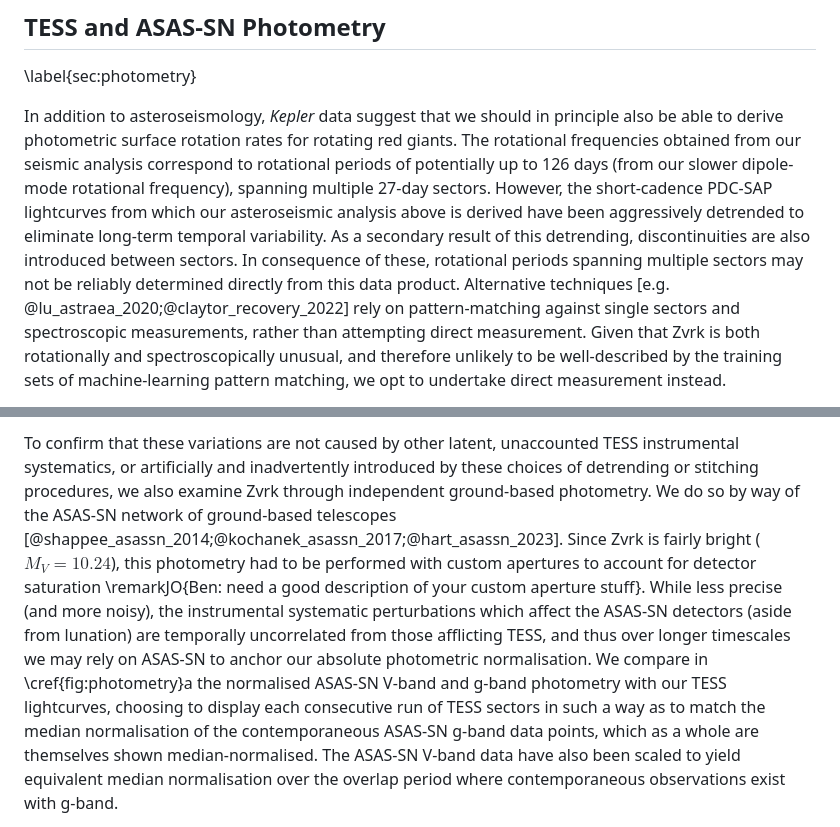
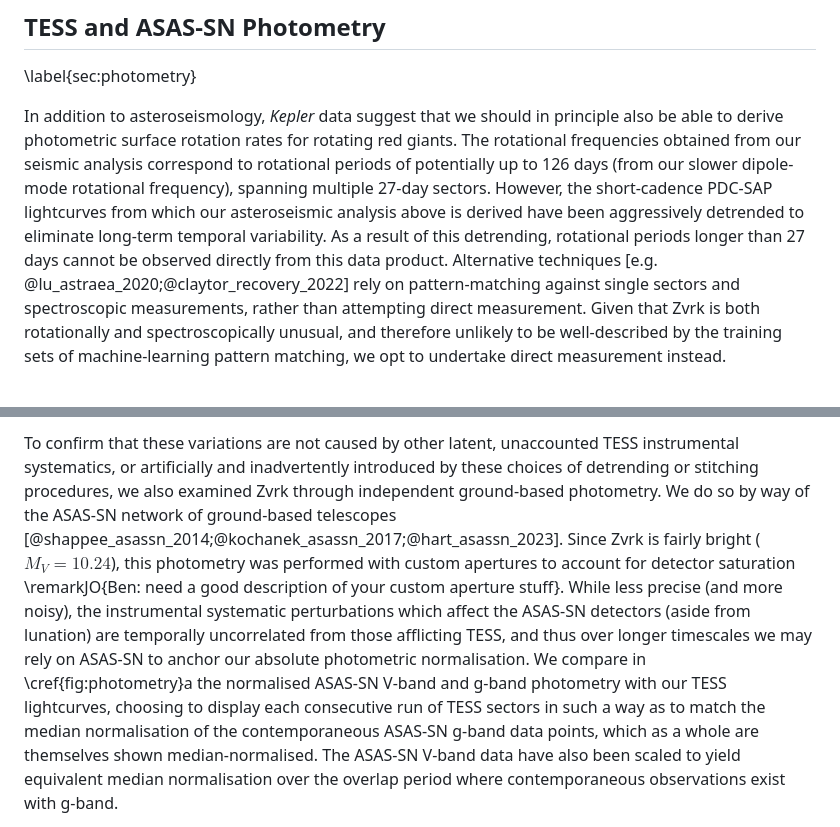
Before and after one commit to darthoctopus/zvrk, a Markdown page: Writeup/zvrk.md, 2 parts joined by grey strips. Drawn GitHub-style.

```diff
--- a/Writeup/zvrk.md
+++ b/Writeup/zvrk.md
@@ -118,5 +118,5 @@ For rotation in particular, we find that the averaged $\ell = 1$ and $\ell = 2$
 
 \label{sec:photometry}
 
-In addition to asteroseismology, *Kepler* data suggest that we should in principle also be able to derive photometric surface rotation rates for rotating red giants. The rotational frequencies obtained from our seismic analysis correspond to rotational periods of potentially up to 126 days (from our slower dipole-mode rotational frequency), spanning multiple 27-day sectors. However, the short-cadence PDC-SAP lightcurves from which our asteroseismic analysis above is derived have been aggressively detrended to eliminate long-term temporal variability. As a secondary result of this detrending, discontinuities are also introduced between sectors. In consequence of these, rotational periods spanning multiple sectors may not be reliably determined directly from this data product. Alternative techniques [e.g. @lu_astraea_2020;@claytor_recovery_2022] rely on pattern-matching against single sectors and spectroscopic measurements, rather than attempting direct measurement. Given that Zvrk is both rotationally and spectroscopically unusual, and therefore unlikely to be well-described by the training sets of machine-learning pattern matching, we opt to undertake direct measurement instead.
+In addition to asteroseismology, *Kepler* data suggest that we should in principle also be able to derive photometric surface rotation rates for rotating red giants. The rotational frequencies obtained from our seismic analysis correspond to rotational periods of potentially up to 126 days (from our slower dipole-mode rotational frequency), spanning multiple 27-day sectors. However, the short-cadence PDC-SAP lightcurves from which our asteroseismic analysis above is derived have been aggressively detrended to eliminate long-term temporal variability. As a result of this detrending, rotational periods longer than 27 days cannot be observed directly from this data product. Alternative techniques [e.g. @lu_astraea_2020;@claytor_recovery_2022] rely on pattern-matching against single sectors and spectroscopic measurements, rather than attempting direct measurement. Given that Zvrk is both rotationally and spectroscopically unusual, and therefore unlikely to be well-described by the training sets of machine-learning pattern matching, we opt to undertake direct measurement instead.
 
@@ -124,3 +124,3 @@ We thus construct our own custom aperture-photometry light curves, correcting fo
 
-To confirm that these variations are not caused by other latent, unaccounted TESS instrumental systematics, or artificially and inadvertently introduced by these choices of detrending or stitching procedures, we also examine Zvrk through independent ground-based photometry. We do so by way of the ASAS-SN network of ground-based telescopes [@shappee_asassn_2014;@kochanek_asassn_2017;@hart_asassn_2023]. Since Zvrk is fairly bright ($M_V = 10.24$), this photometry had to be performed with custom apertures to account for detector saturation \remarkJO{Ben: need a good description of your custom aperture stuff}. While less precise (and more noisy), the instrumental systematic perturbations which affect the ASAS-SN detectors (aside from lunation) are temporally uncorrelated from those afflicting TESS, and thus over longer timescales we may rely on ASAS-SN to anchor our absolute photometric normalisation. We compare in \cref{fig:photometry}a the normalised ASAS-SN V-band and g-band photometry with our TESS lightcurves, choosing to display each consecutive run of TESS sectors in such a way as to match the median normalisation of the contemporaneous ASAS-SN g-band data points, which as a whole are themselves shown median-normalised. The ASAS-SN V-band data have also been scaled to yield equivalent median normalisation over the overlap period where contemporaneous observations exist with g-band.
+To confirm that these variations are not caused by other latent, unaccounted TESS instrumental systematics, or artificially and inadvertently introduced by these choices of detrending or stitching procedures, we also examined Zvrk through independent ground-based photometry. We do so by way of the ASAS-SN network of ground-based telescopes [@shappee_asassn_2014;@kochanek_asassn_2017;@hart_asassn_2023]. Since Zvrk is fairly bright ($M_V = 10.24$), this photometry was performed with custom apertures to account for detector saturation \remarkJO{Ben: need a good description of your custom aperture stuff}. While less precise (and more noisy), the instrumental systematic perturbations which affect the ASAS-SN detectors (aside from lunation) are temporally uncorrelated from those afflicting TESS, and thus over longer timescales we may rely on ASAS-SN to anchor our absolute photometric normalisation. We compare in \cref{fig:photometry}a the normalised ASAS-SN V-band and g-band photometry with our TESS lightcurves, choosing to display each consecutive run of TESS sectors in such a way as to match the median normalisation of the contemporaneous ASAS-SN g-band data points, which as a whole are themselves shown median-normalised. The ASAS-SN V-band data have also been scaled to yield equivalent median normalisation over the overlap period where contemporaneous observations exist with g-band.
 
```
Also changed, not shown: other parts of Writeup/zvrk.md (+3 -3 lines).
